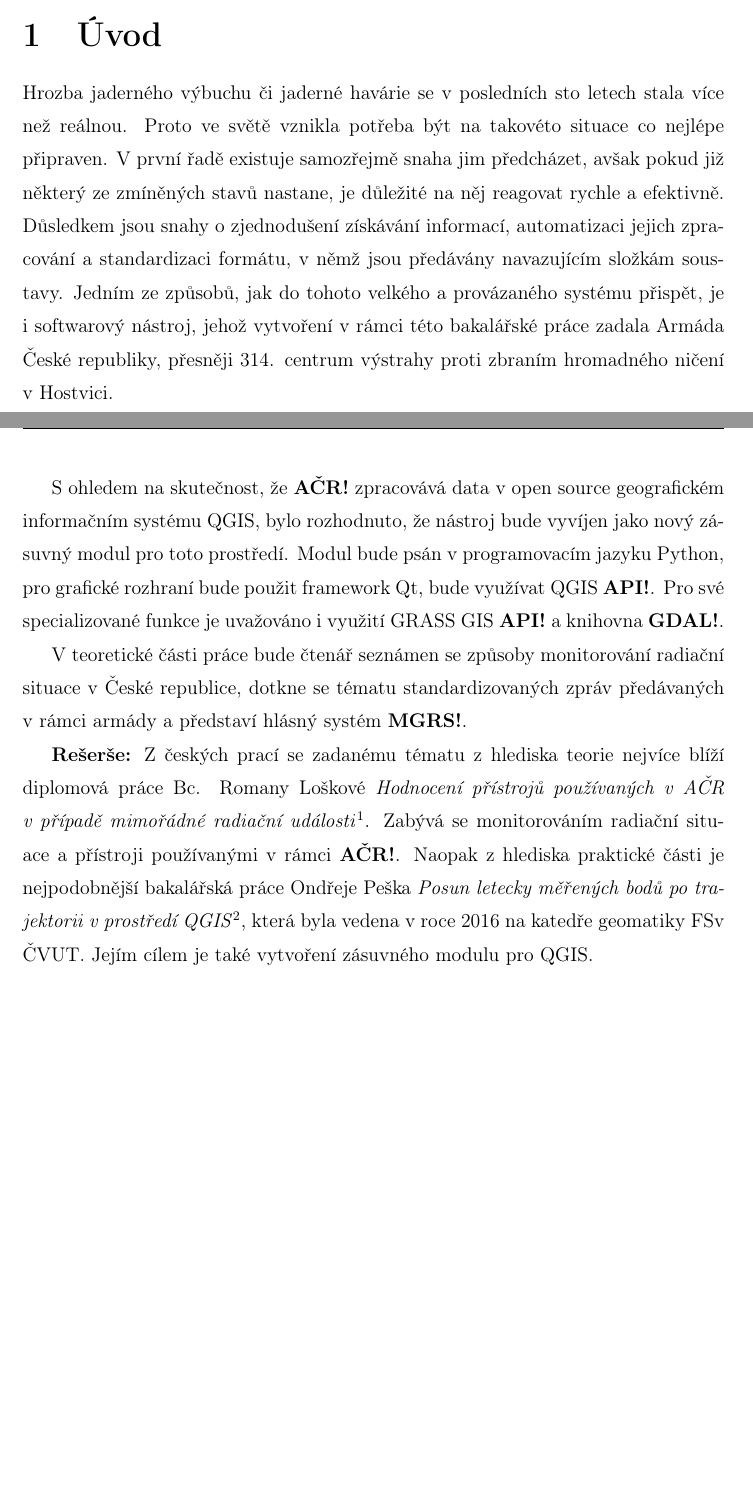
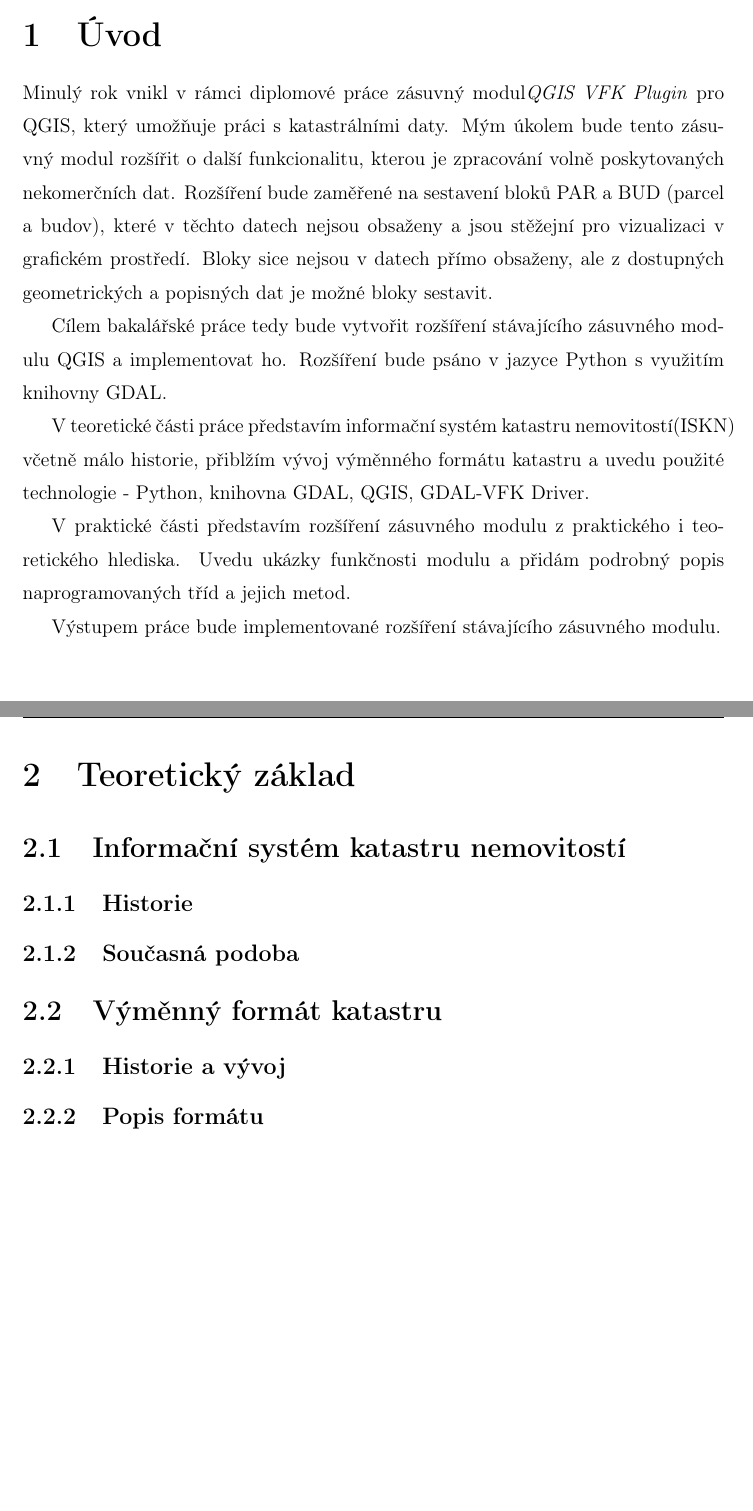
Before and after one commit to ctu-geoforall-lab-projects/bp-kettner-2018, a LaTeX thesis (text/lukas-kettner-bp-2018.tex, which reads text/1-uvod.tex, text/2-teorie.tex): two parts of pages 9 and 10 of 12 before the commit and two parts of pages 9 and 10 of 13 after it, joined at a grey line, cut so that both start at the same text. Compiled offline with pdfLaTeX; a missing bibliography style is replaced by a similar one.

Commit message:
Přidán text úvodu a zkratky
+soubor teorie - zatím jen nástřel osnovy

```diff
--- a/text/1-uvod.tex
+++ b/text/1-uvod.tex
@@ -1,18 +1,4 @@
 \chapter{Úvod}
 \label{1-uvod}
 
-Hrozba jaderného výbuchu či jaderné havárie se v
-posledních sto letech stala více než reálnou. Proto ve světě vznikla
-potřeba být na takovéto situace co nejlépe připraven. V první řadě
-existuje samozřejmě snaha jim předcházet, avšak pokud již některý
-ze~zmíněných stavů nastane, je důležité na něj reagovat rychle a
-efektivně.  Důsledkem jsou snahy o zjednodušení získávání informací,
-automatizaci jejich zpracování a standardizaci formátu, v němž jsou
-předávány navazujícím složkám soustavy. Jedním ze způsobů, jak do
-%%% ML: slovo obrovsky by bylo dobre nahradit vhodnejsim ekvivalentem
-tohoto velkého a provázaného systému přispět, je i softwarový
-nástroj, jehož vytvoření v rámci této bakalářské práce zadala Armáda
-České republiky, přesněji 314. centrum výstrahy proti zbraním
-hromadného ničení v Hostvici.
 
-314. centrum výstrahy \zk{ZHN} je podřízeno 31. pluku radiační,
@@ -22 +6,2 @@ radiační, chemické a biologické ochrany.
+Minulý rok vnikl v rámci diplomové práce zásuvný modul\textit{QGIS VFK Plugin} pro QGIS, který umožňuje práci s katastrálními daty. Mým úkolem bude tento zásuvný modul rozšířit o další funkcionalitu, kterou je zpracování volně poskytovaných nekomerčních dat. Rozšíření bude zaměřené na sestavení bloků PAR a BUD (parcel a budov), které v těchto datech nejsou obsaženy a jsou stěžejní pro vizualizaci v grafickém prostředí. Bloky sice nejsou v datech přímo obsaženy, ale z dostupných geometrických a popisných dat je možné bloky sestavit.
 
@@ -31 +9,4 @@ výstrahy". \cite{ZHN}
+Cílem bakalářské práce tedy bude vytvořit rozšíření stávajícího zásuvného modulu QGIS a implementovat ho. Rozšíření bude psáno v jazyce Python s využitím knihovny GDAL.
 
+V teoretické části práce představím informační systém katastru nemovitostí(ISKN) včetně málo historie, přiblžím vývoj výměnného formátu katastru a uvedu
+použité technologie - Python, knihovna GDAL, QGIS, GDAL-VFK Driver.
@@ -45,25 +13,12 @@ softwaru určeného k varování a uvědomování ostatních jednotek.
 
-S ohledem na skutečnost, že \zk{AČR} zpracovává data v open source
-geografickém informačním systému QGIS, bylo rozhodnuto, že nástroj
-bude vyvíjen jako nový zásuvný modul pro toto prostředí. Modul bude
-psán v programovacím jazyku Python, pro grafické rozhraní bude použit
-framework Qt, bude využívat QGIS \zk{API}. Pro své specializované
-funkce je uvažováno i využití GRASS GIS \zk{API} a knihovna \zk{GDAL}.
+V praktické části představím rozšíření zásuvného modulu z praktického i teoretického hlediska. Uvedu ukázky funkčnosti modulu a přidám podrobný popis naprogramovaných tříd a jejich metod.
 
-V teoretické části práce bude čtenář seznámen se způsoby monitorování
-radiační situace v České republice, dotkne se tématu standardizovaných
-%%% ML: hlásný ?
-zpráv předávaných v rámci armády a představí hlásný systém \zk{MGRS}.
+Výstupem práce bude implementované rozšíření stávajícího zásuvného modulu.
 
-\textbf{Rešerše:} Z českých prací se zadanému tématu z hlediska teorie
-nejvíce blíží diplomová práce Bc. Romany Loškové \textit{Hodnocení
-přístrojů používaných v AČR v~případě mimořádné radiační
-události}\footnote{\url{http://theses.cz/id/o3vhp8/Diplomov_prce_Lokov.pdf}}. Zabývá
-se monitorováním radiační situace a~přístroji používanými v rámci
-\zk{AČR}. Naopak z hlediska praktické části je nejpodobnější
-bakalářská práce Ondřeje Peška \textit{Posun letecky měřených bodů po
-  trajektorii v prostředí
-  %%% ML: nahradil jsem neoficialnim odkazem, ktery je uchopitelnejsi
-QGIS}\footnote{\url{https://github.com/ctu-osgeorel-proj/bp-pesek-2016/raw/master/text/ondrej-pesek-bp-2016.pdf}},
-která byla vedena v roce 2016 na katedře geomatiky FSv ČVUT. Jejím
-cílem je také vytvoření zásuvného modulu pro QGIS.
+%%%POZNAMKY
+%-Data výměnného formátu katastru(\zk{VFK}) jsou poskytována ve dvou podobách.
+
+%Rešerše% \textbf{Rešerše:}
+%Odkaz v textu% \footnote{\url{http://theses.cz/id/o3vhp8/Diplomov_prce_Lokov.pdf}}
+%Kurzíva% \textit{Posun letecky měřených bodů po trajektorii v prostředí QGIS}
+%Zkratka% \zk{ZHN}
--- /dev/null
+++ b/text/2-teorie.tex
@@ -0,0 +1,13 @@
+\chapter{Teoretický základ}
+\label{2-teorie}
+
+%co v kapitole uvedu?
+
+\section{Informační systém katastru nemovitostí}
+
+\subsection{Historie}
+\subsection{Současná podoba}
+
+\section{Výměnný formát katastru}
+\subsection{Historie a vývoj}
+\subsection{Popis formátu}
```
Also changed, not shown: text/lukas-kettner-bp-2018.tex (+6 -17 lines), text/zkratky.tex (added, +40 -0 lines), text/1-uvod.tex (26 more changed lines).
